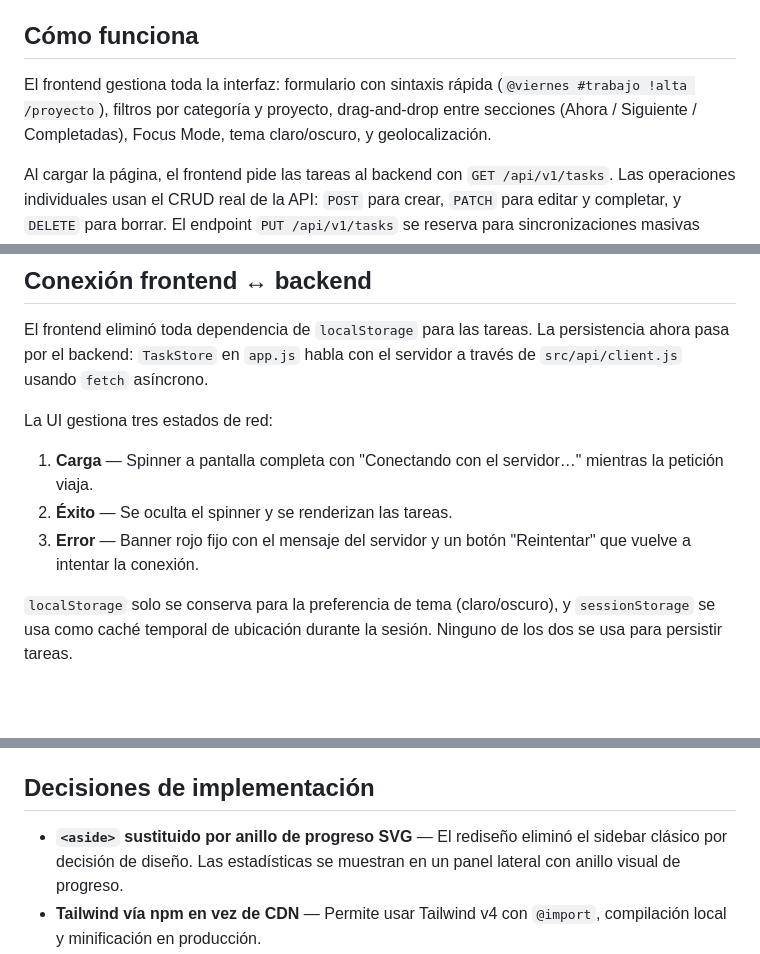
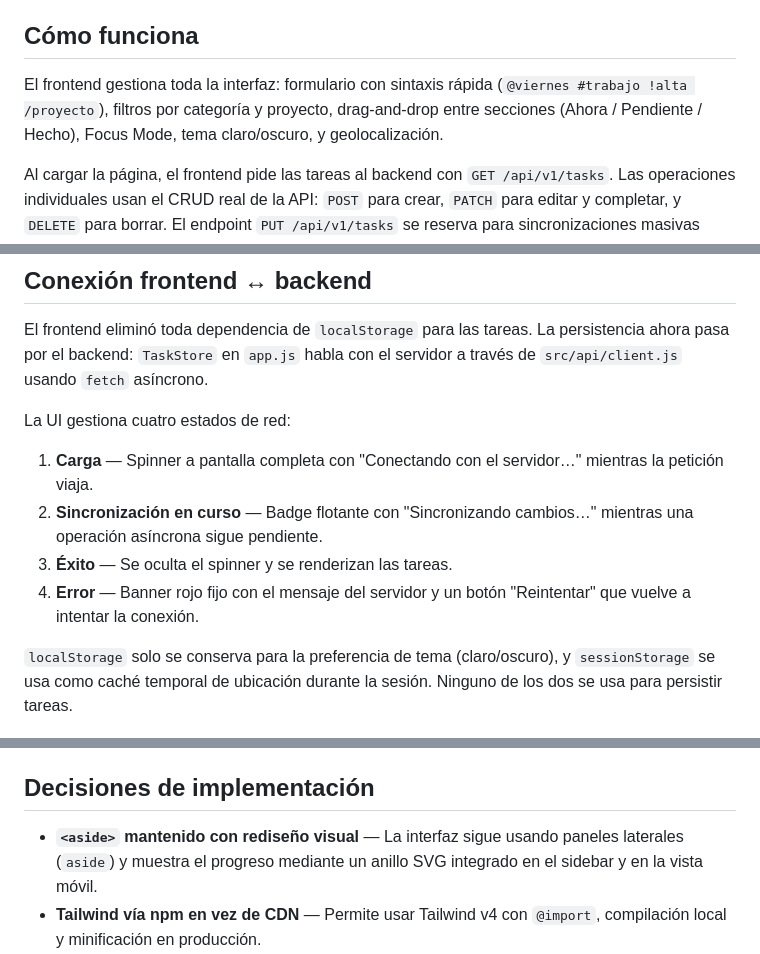
Before and after one commit to troustrider/taskflow-project, a Markdown page: README.md, 3 parts joined by grey strips. GitHub-like rendering; blank space fills up the shorter version.

```diff
--- a/README.md
+++ b/README.md
@@ -66,7 +66,7 @@ taskflow-project/
 
 ## Cómo funciona
 
-El frontend gestiona toda la interfaz: formulario con sintaxis rápida (`@viernes #trabajo !alta /proyecto`), filtros por categoría y proyecto, drag-and-drop entre secciones (Ahora / Siguiente / Completadas), Focus Mode, tema claro/oscuro, y geolocalización.
+El frontend gestiona toda la interfaz: formulario con sintaxis rápida (`@viernes #trabajo !alta /proyecto`), filtros por categoría y proyecto, drag-and-drop entre secciones (Ahora / Pendiente / Hecho), Focus Mode, tema claro/oscuro, y geolocalización.
 
 Al cargar la página, el frontend pide las tareas al backend con `GET /api/v1/tasks`. Las operaciones individuales usan el CRUD real de la API: `POST` para crear, `PATCH` para editar y completar, y `DELETE` para borrar. El endpoint `PUT /api/v1/tasks` se reserva para sincronizaciones masivas como reordenación, vaciado de completadas, deshacer borrados y carga de tareas de ejemplo. En ese sync masivo, el backend valida y normaliza la shape completa de cada tarea (`id`, `text`, `category`, `priority`, `completed`, `createdAt`, `completedAt`, `dueDate`, `notes` y `project`). El backend almacena las tareas en un array en memoria — se pierden al reiniciar el servidor porque aún no hay base de datos.
 
@@ -215,11 +215,12 @@ El `errorHandler` nunca expone stack traces ni nombres de variables al exterior.
 
 El frontend eliminó toda dependencia de `localStorage` para las tareas. La persistencia ahora pasa por el backend: `TaskStore` en `app.js` habla con el servidor a través de `src/api/client.js` usando `fetch` asíncrono.
 
-La UI gestiona tres estados de red:
+La UI gestiona cuatro estados de red:
 
 1. **Carga** — Spinner a pantalla completa con "Conectando con el servidor…" mientras la petición viaja.
-2. **Éxito** — Se oculta el spinner y se renderizan las tareas.
-3. **Error** — Banner rojo fijo con el mensaje del servidor y un botón "Reintentar" que vuelve a intentar la conexión.
+2. **Sincronización en curso** — Badge flotante con "Sincronizando cambios…" mientras una operación asíncrona sigue pendiente.
+3. **Éxito** — Se oculta el spinner y se renderizan las tareas.
+4. **Error** — Banner rojo fijo con el mensaje del servidor y un botón "Reintentar" que vuelve a intentar la conexión.
 
 `localStorage` solo se conserva para la preferencia de tema (claro/oscuro), y `sessionStorage` se usa como caché temporal de ubicación durante la sesión. Ninguno de los dos se usa para persistir tareas.
 
@@ -234,7 +235,7 @@ El proyecto se despliega como aplicación full-stack en Vercel:
 
 ## Decisiones de implementación
 
-- **`<aside>` sustituido por anillo de progreso SVG** — El rediseño eliminó el sidebar clásico por decisión de diseño. Las estadísticas se muestran en un panel lateral con anillo visual de progreso.
+- **`<aside>` mantenido con rediseño visual** — La interfaz sigue usando paneles laterales (`aside`) y muestra el progreso mediante un anillo SVG integrado en el sidebar y en la vista móvil.
 - **Tailwind vía npm en vez de CDN** — Permite usar Tailwind v4 con `@import`, compilación local y minificación en producción.
 - **`css/output.css` como artefacto generado** — Vercel lo regenera en cada despliegue con `npm run build:css`. No debe editarse manualmente; la fuente de verdad es `input.css`.
 - **Colección Postman incluida** — La entrega incorpora una colección exportable con casos `200`, `201`, `204`, `400`, `404` y `500` para dejar trazabilidad de las pruebas manuales exigidas.
```
Also changed, not shown: server/README.md (+5 -4 lines).
